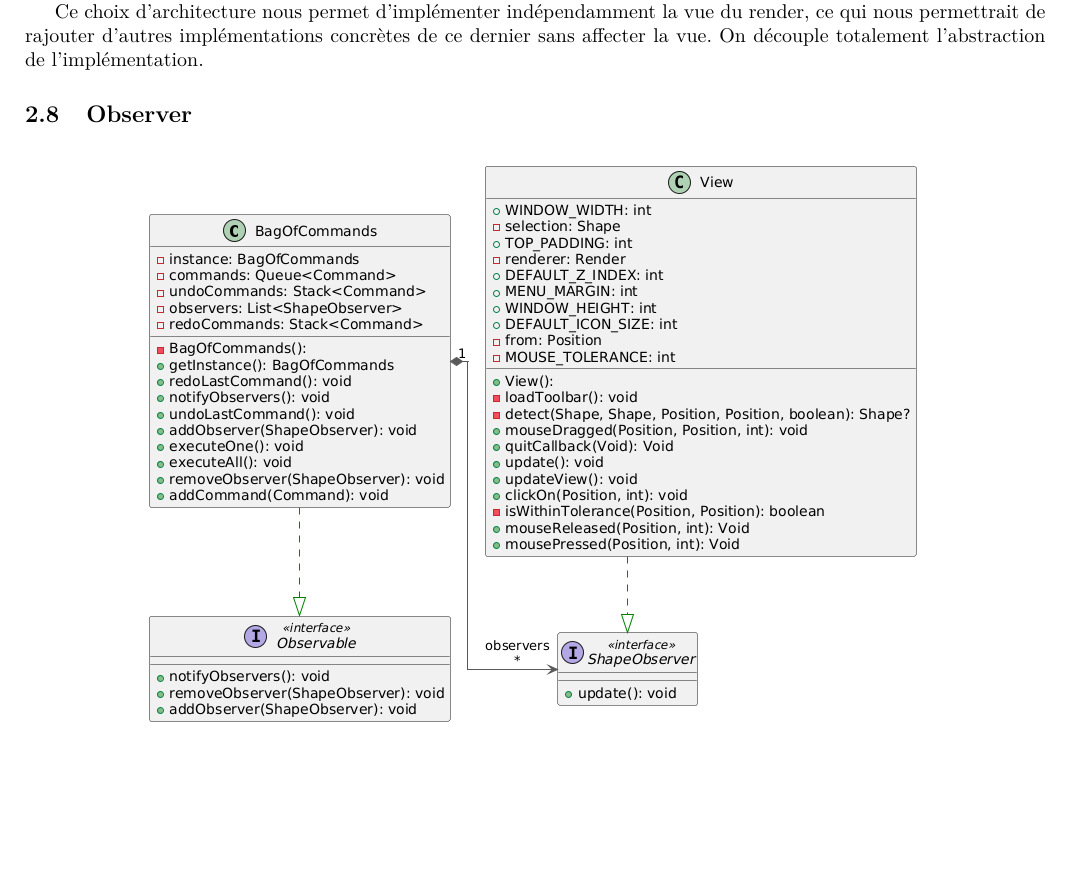
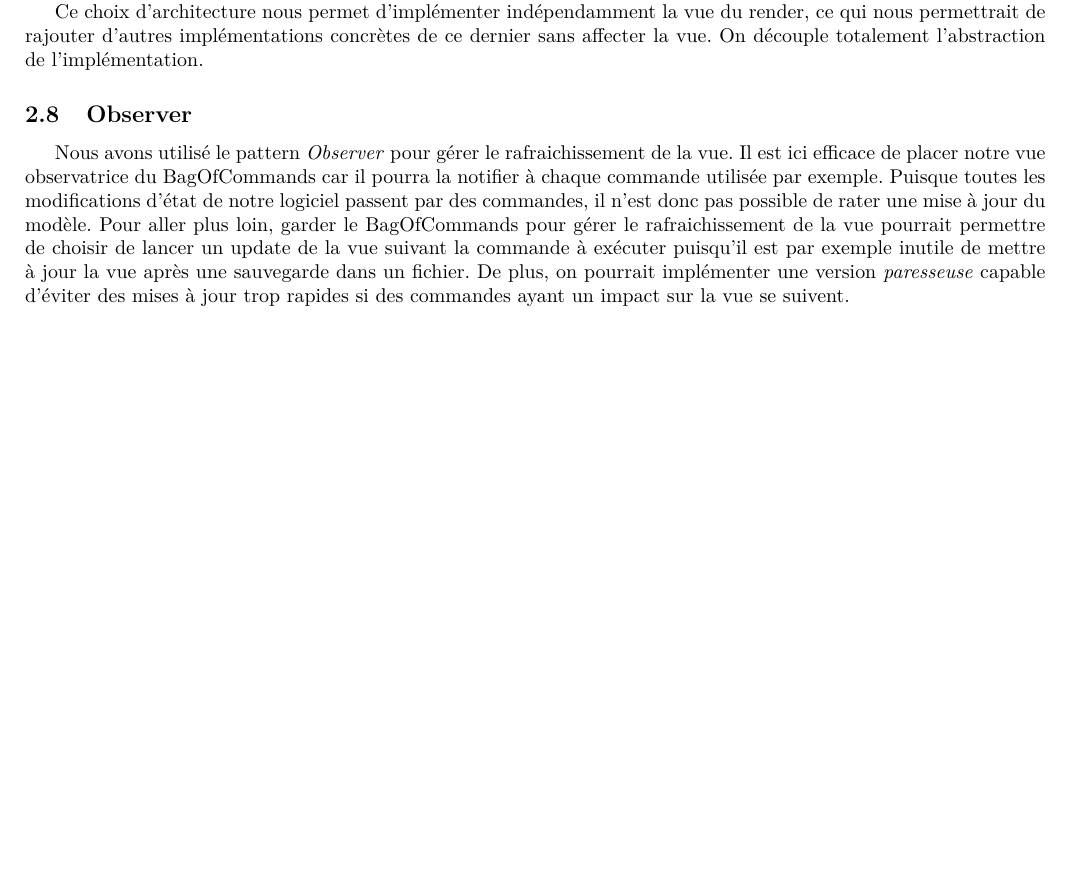
Before and after one commit to mchlln/ShapeEditor, a LaTeX document (report.tex): part of page 7 of 9 before the commit and part of page 7 of 10 after it, cut so that both start at the same text, the shorter picture padded with empty space. Compiled offline with pdfLaTeX.

Commit message:
observer report

```diff
--- a/report.tex
+++ b/report.tex
@@ -190,6 +190,11 @@ implémentations concrètes de ce dernier sans affecter la vue.
 On découple totalement l'abstraction de l'implémentation.
 \FloatBarrier
 \subsection{Observer}
+Nous avons utilisé le pattern \textit{Observer} pour gérer le rafraichissement de la vue. Il est ici efficace de placer notre vue observatrice du BagOfCommands
+car il pourra la notifier à chaque commande utilisée par exemple. Puisque toutes les modifications d'état de notre logiciel passent par des commandes, il n'est
+donc pas possible de rater une mise à jour du modèle. Pour aller plus loin, garder le BagOfCommands pour gérer le rafraichissement de la vue pourrait permettre
+de choisir de lancer un update de la vue suivant la commande à exécuter puisqu'il est par exemple inutile de mettre à jour la vue après une sauvegarde dans un fichier.
+De plus, on pourrait implémenter une version \textit{paresseuse} capable d'éviter des mises à jour trop rapides si des commandes ayant un impact sur la vue se suivent.
 \begin{figure}[h]
     \centering
     \includegraphics[width=\textwidth,height=10.0cm,keepaspectratio]{observer.png}
```
